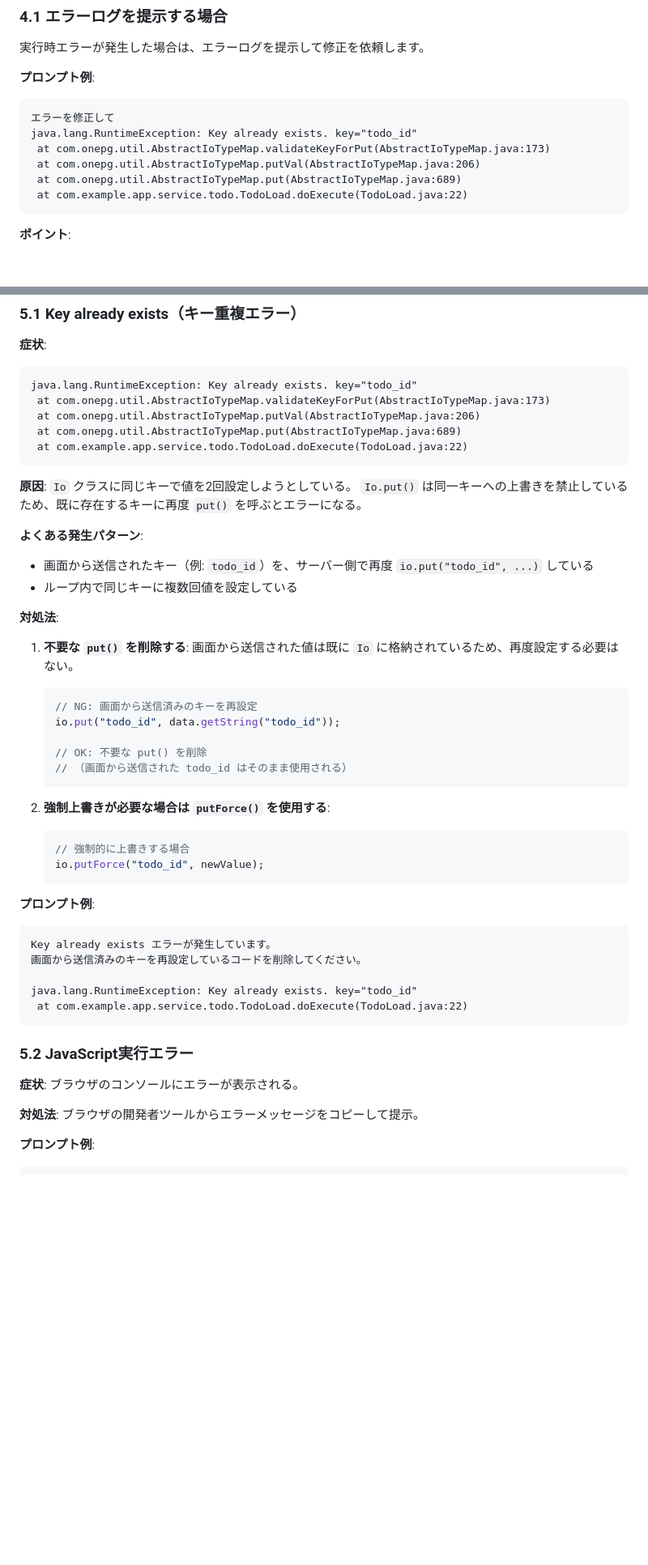
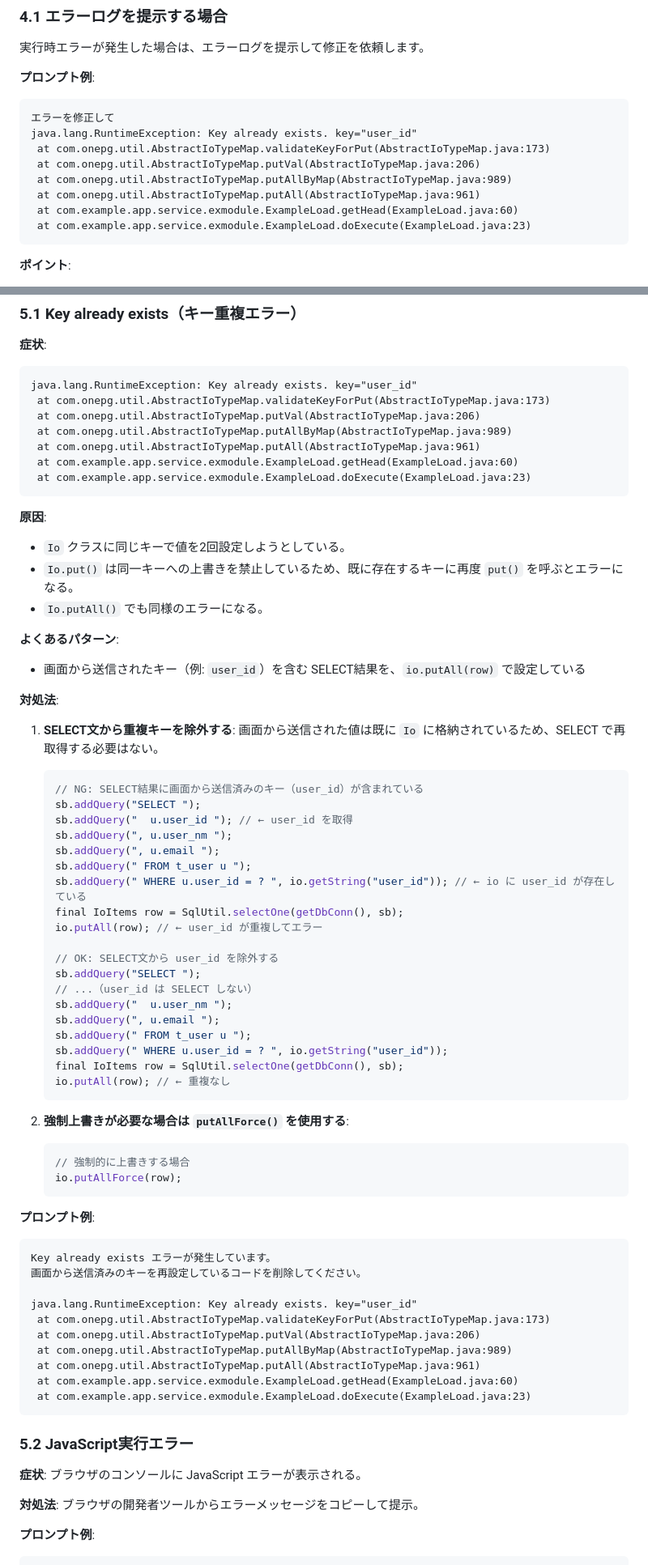
Before and after one commit to sugaiketadao/sicore-ja, a Markdown page: docs/21-ai-guides/02-ai-debug-guide.md, 2 parts joined by grey strips. Shown at 81% size. Rendered like a GitHub page; blank space fills up the shorter version.

````diff
--- a/docs/21-ai-guides/02-ai-debug-guide.md
+++ b/docs/21-ai-guides/02-ai-debug-guide.md
@@ -131,11 +125,13 @@ http://localhost:{ポート}/pages/app/{モジュール名}/editpage.html
 **プロンプト例**:
 ```
 エラーを修正して
-java.lang.RuntimeException: Key already exists. key="todo_id"
+java.lang.RuntimeException: Key already exists. key="user_id"
  at com.onepg.util.AbstractIoTypeMap.validateKeyForPut(AbstractIoTypeMap.java:173)
  at com.onepg.util.AbstractIoTypeMap.putVal(AbstractIoTypeMap.java:206)
- at com.onepg.util.AbstractIoTypeMap.put(AbstractIoTypeMap.java:689)
- at com.example.app.service.todo.TodoLoad.doExecute(TodoLoad.java:22)
+ at com.onepg.util.AbstractIoTypeMap.putAllByMap(AbstractIoTypeMap.java:989)
+ at com.onepg.util.AbstractIoTypeMap.putAll(AbstractIoTypeMap.java:961)
+ at com.example.app.service.exmodule.ExampleLoad.getHead(ExampleLoad.java:60)
+ at com.example.app.service.exmodule.ExampleLoad.doExecute(ExampleLoad.java:23)
 ```
 
 **ポイント**:
@@ -194,37 +192,53 @@ java.lang.RuntimeException: Key already exists. key="todo_id"
 
 **症状**:
 ```
-java.lang.RuntimeException: Key already exists. key="todo_id"
+java.lang.RuntimeException: Key already exists. key="user_id"
  at com.onepg.util.AbstractIoTypeMap.validateKeyForPut(AbstractIoTypeMap.java:173)
  at com.onepg.util.AbstractIoTypeMap.putVal(AbstractIoTypeMap.java:206)
- at com.onepg.util.AbstractIoTypeMap.put(AbstractIoTypeMap.java:689)
- at com.example.app.service.todo.TodoLoad.doExecute(TodoLoad.java:22)
+ at com.onepg.util.AbstractIoTypeMap.putAllByMap(AbstractIoTypeMap.java:989)
+ at com.onepg.util.AbstractIoTypeMap.putAll(AbstractIoTypeMap.java:961)
+ at com.example.app.service.exmodule.ExampleLoad.getHead(ExampleLoad.java:60)
+ at com.example.app.service.exmodule.ExampleLoad.doExecute(ExampleLoad.java:23)
 ```
 
 **原因**:
-`Io` クラスに同じキーで値を2回設定しようとしている。
-`Io.put()` は同一キーへの上書きを禁止しているため、既に存在するキーに再度 `put()` を呼ぶとエラーになる。
+- `Io` クラスに同じキーで値を2回設定しようとしている。
+- `Io.put()` は同一キーへの上書きを禁止しているため、既に存在するキーに再度 `put()` を呼ぶとエラーになる。
+- `Io.putAll()` でも同様のエラーになる。
 
-**よくある発生パターン**:
-- 画面から送信されたキー（例: `todo_id`）を、サーバー側で再度 `io.put("todo_id", ...)` している
-- ループ内で同じキーに複数回値を設定している
+**よくあるパターン**:
+- 画面から送信されたキー（例: `user_id`）を含む SELECT結果を、`io.putAll(row)` で設定している
 
 **対処法**:
 
-1. **不要な `put()` を削除する**:
-   画面から送信された値は既に `Io` に格納されているため、再度設定する必要はない。
+1. **SELECT文から重複キーを除外する**:
+   画面から送信された値は既に `Io` に格納されているため、SELECT で再取得する必要はない。
    ```java
-   // NG: 画面から送信済みのキーを再設定
-   io.put("todo_id", data.getString("todo_id"));
+   // NG: SELECT結果に画面から送信済みのキー（user_id）が含まれている
+   sb.addQuery("SELECT ");
+   sb.addQuery("  u.user_id "); // ← user_id を取得
+   sb.addQuery(", u.user_nm ");
+   sb.addQuery(", u.email ");
+   sb.addQuery(" FROM t_user u ");
+   sb.addQuery(" WHERE u.user_id = ? ", io.getString("user_id")); // ← io に user_id が存在している
+   final IoItems row = SqlUtil.selectOne(getDbConn(), sb);
+   io.putAll(row); // ← user_id が重複してエラー
 
-   // OK: 不要な put() を削除
-   // （画面から送信された todo_id はそのまま使用される）
+   // OK: SELECT文から user_id を除外する
+   sb.addQuery("SELECT ");
+   // ...（user_id は SELECT しない）
+   sb.addQuery("  u.user_nm ");
+   sb.addQuery(", u.email ");
+   sb.addQuery(" FROM t_user u ");
+   sb.addQuery(" WHERE u.user_id = ? ", io.getString("user_id"));
+   final IoItems row = SqlUtil.selectOne(getDbConn(), sb);
+   io.putAll(row); // ← 重複なし
    ```
 
-2. **強制上書きが必要な場合は `putForce()` を使用する**:
+2. **強制上書きが必要な場合は `putAllForce()` を使用する**:
    ```java
    // 強制的に上書きする場合
-   io.putForce("todo_id", newValue);
+   io.putAllForce(row);
    ```
 
 **プロンプト例**:
@@ -232,15 +246,20 @@ java.lang.RuntimeException: Key already exists. key="todo_id"
 Key already exists エラーが発生しています。
 画面から送信済みのキーを再設定しているコードを削除してください。
 
-java.lang.RuntimeException: Key already exists. key="todo_id"
- at com.example.app.service.todo.TodoLoad.doExecute(TodoLoad.java:22)
+java.lang.RuntimeException: Key already exists. key="user_id"
+ at com.onepg.util.AbstractIoTypeMap.validateKeyForPut(AbstractIoTypeMap.java:173)
+ at com.onepg.util.AbstractIoTypeMap.putVal(AbstractIoTypeMap.java:206)
+ at com.onepg.util.AbstractIoTypeMap.putAllByMap(AbstractIoTypeMap.java:989)
+ at com.onepg.util.AbstractIoTypeMap.putAll(AbstractIoTypeMap.java:961)
+ at com.example.app.service.exmodule.ExampleLoad.getHead(ExampleLoad.java:60)
+ at com.example.app.service.exmodule.ExampleLoad.doExecute(ExampleLoad.java:23)
 ```
 
 
 ### 5.2 JavaScript実行エラー
 
 **症状**:
-ブラウザのコンソールにエラーが表示される。
+ブラウザのコンソールに JavaScript エラーが表示される。
 
 **対処法**:
 ブラウザの開発者ツールからエラーメッセージをコピーして提示。
````
Also changed, not shown: other parts of docs/21-ai-guides/02-ai-debug-guide.md (+20 -24 lines), README.md (+3 -1 lines).
